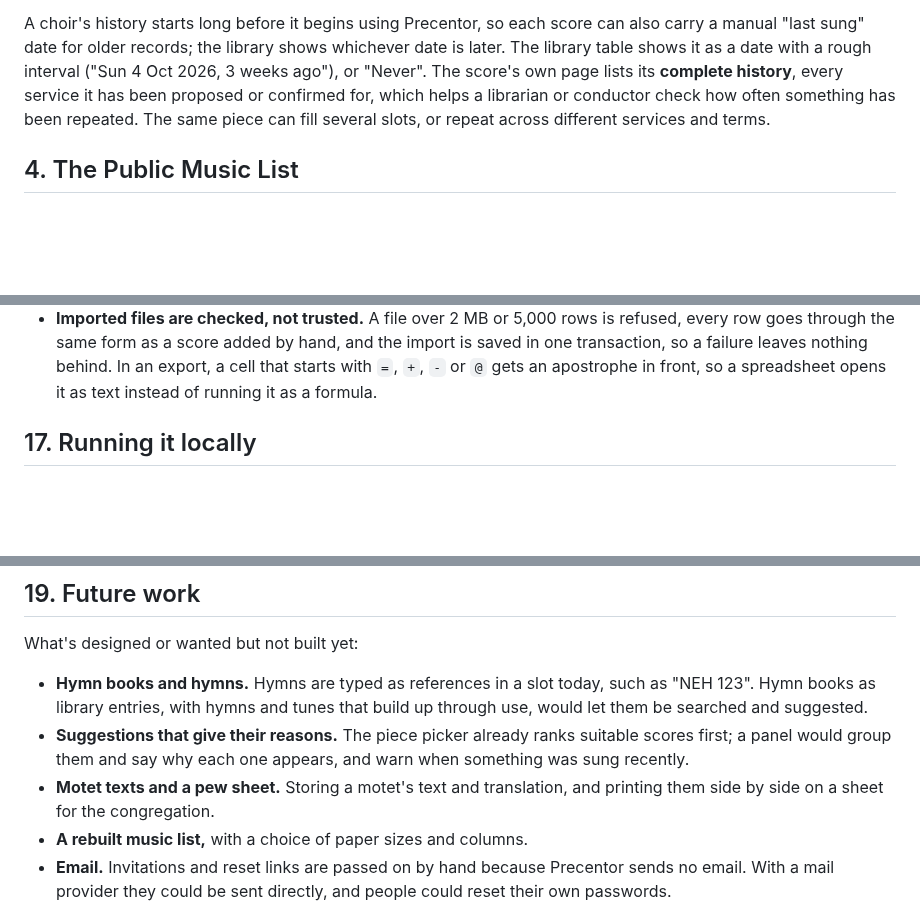
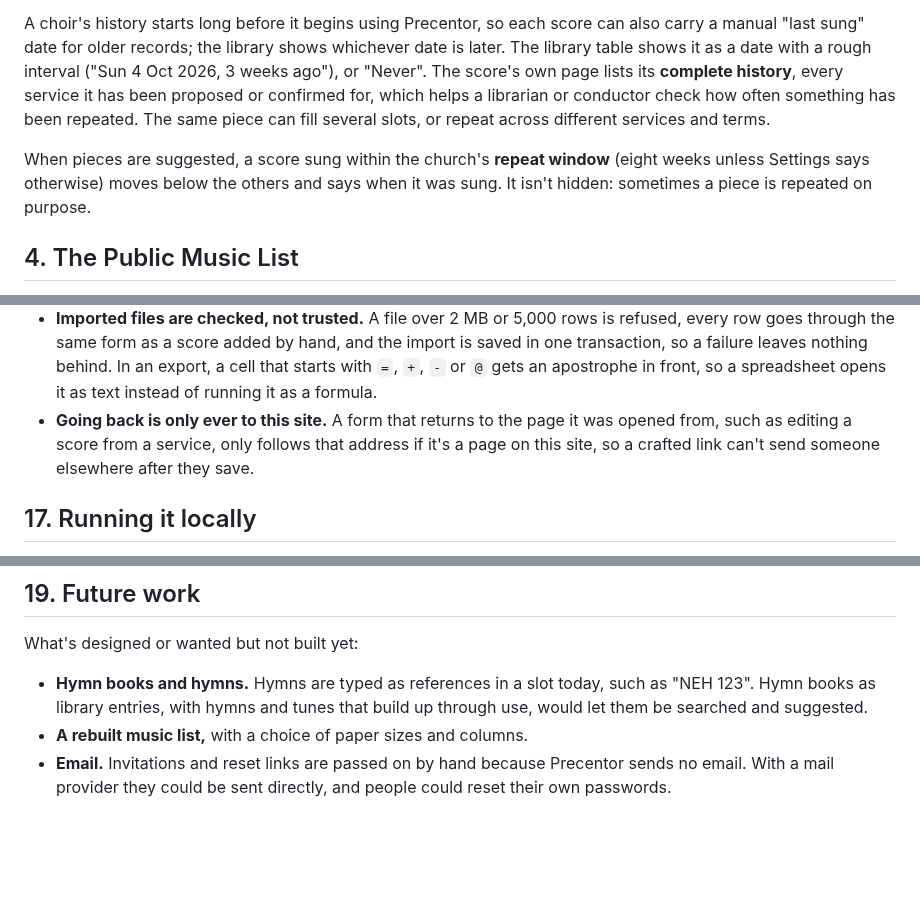
Before and after one commit to StockoL/precentor, a Markdown page: README.md, 3 parts joined by grey strips. Drawn GitHub-style; blank space fills up the shorter version.

```diff
--- a/README.md
+++ b/README.md
@@ -355,6 +376,11 @@ or conductor check how often something has been repeated. The same
 piece can fill several slots, or repeat across different services and
 terms.
 
+When pieces are suggested, a score sung within the church's **repeat
+window** (eight weeks unless Settings says otherwise) moves below the
+others and says when it was sung. It isn't hidden: sometimes a piece
+is repeated on purpose.
+
 ## 4. The Public Music List
 
 Modelled on a real example (a termly printed list from a parish
@@ -1222,6 +1261,10 @@ the role column in §2 says who may use each one.
   leaves nothing behind. In an export, a cell that starts with `=`, `+`,
   `-` or `@` gets an apostrophe in front, so a spreadsheet opens it as
   text instead of running it as a formula.
+- **Going back is only ever to this site.** A form that returns to the
+  page it was opened from, such as editing a score from a service, only
+  follows that address if it's a page on this site, so a crafted link
+  can't send someone elsewhere after they save.
 
 ## 17. Running it locally
 
@@ -1304,12 +1347,6 @@ What's designed or wanted but not built yet:
 - **Hymn books and hymns.** Hymns are typed as references in a slot
   today, such as "NEH 123". Hymn books as library entries, with hymns and tunes that
   build up through use, would let them be searched and suggested.
-- **Suggestions that give their reasons.** The piece picker already
-  ranks suitable scores first; a panel would group them and say why
-  each one appears, and warn when something was sung recently.
-- **Motet texts and a pew sheet.** Storing a motet's text and
-  translation, and printing them side by side on a sheet for the
-  congregation.
 - **A rebuilt music list,** with a choice of paper sizes and columns.
 - **Email.** Invitations and reset links are passed on by hand because
   Precentor sends no email. With a mail provider they could be sent
```
Also changed, not shown: other parts of README.md (+43 -9 lines).
